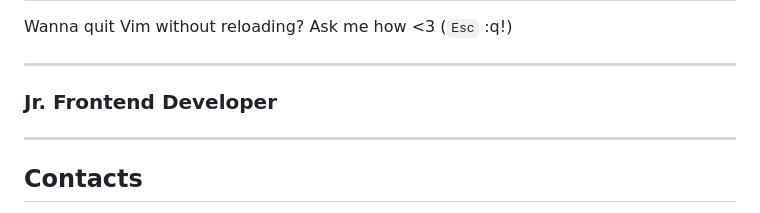
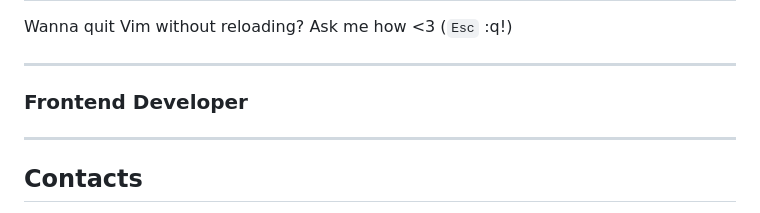
Before and after one commit to LikeKugi/LikeKugi.github.io, a Markdown page: README.md, the part around the change. Drawn GitHub-style.

Commit message:
docs: remove jr from occupation

```diff
--- a/README.md
+++ b/README.md
@@ -5,7 +5,7 @@ Wanna quit Vim without reloading? Ask me how <3
 
 ---
 
-### Jr. Frontend Developer
+### Frontend Developer
 
 ---
 
```
